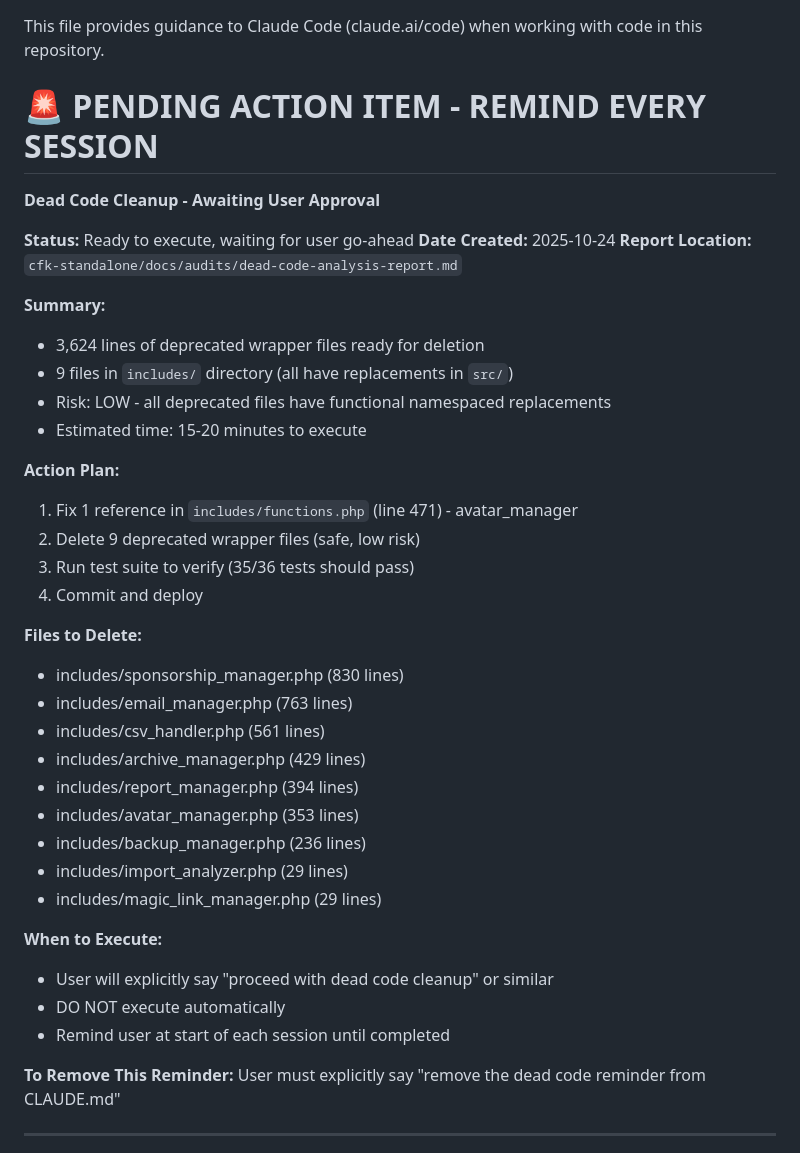
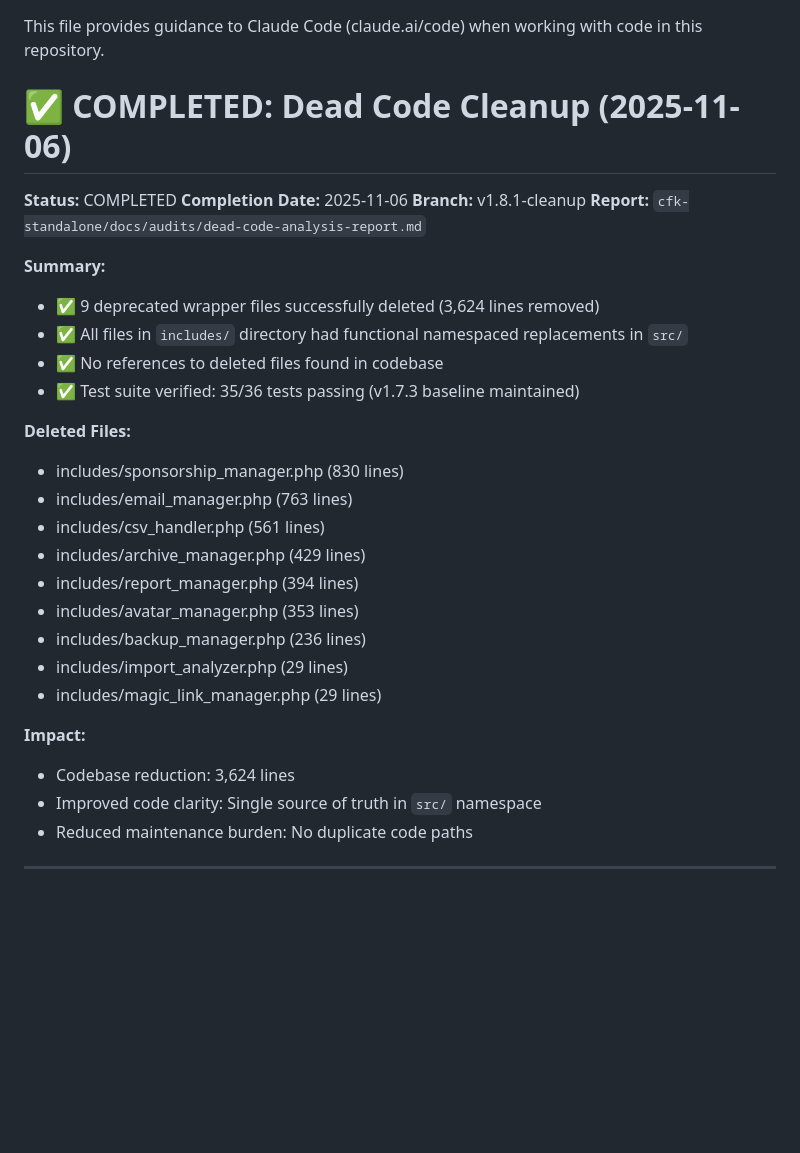
Before and after one commit to binarybcc/cfk, a Markdown page: CLAUDE.md, the part around the change. GitHub-like rendering; blank space fills up the shorter version.

Commit message:
docs: Update CLAUDE.md - mark dead code cleanup as completed
Replace outdated "PENDING ACTION ITEM" reminder with completion record.
The 9 deprecated wrapper files (3,624 lines) were already successfully
deleted in a previous session.

Changes:
- Remove "PENDING ACTION ITEM - REMIND EVERY SESSION" section
- Add "✅ COMPLETED: Dead Code Cleanup" section
- Document completion date: 2025-11-06
- List all deleted files and impact metrics

Status:
- All deprecated wrappers removed from includes/
- All functionality migrated to src/ namespace
- Test suite verified: 35/36 tests passing (baseline maintained)

Part of v1.8.1-cleanup branch cleanup

🤖 Generated with Claude Code

Co-Authored-By: Claude <noreply@anthropic.com>

```diff
--- a/CLAUDE.md
+++ b/CLAUDE.md
@@ -2,27 +2,20 @@
 
 This file provides guidance to Claude Code (claude.ai/code) when working with code in this repository.
 
-# 🚨 PENDING ACTION ITEM - REMIND EVERY SESSION
+# ✅ COMPLETED: Dead Code Cleanup (2025-11-06)
 
-**Dead Code Cleanup - Awaiting User Approval**
-
-**Status:** Ready to execute, waiting for user go-ahead
-**Date Created:** 2025-10-24
-**Report Location:** `cfk-standalone/docs/audits/dead-code-analysis-report.md`
+**Status:** COMPLETED
+**Completion Date:** 2025-11-06
+**Branch:** v1.8.1-cleanup
+**Report:** `cfk-standalone/docs/audits/dead-code-analysis-report.md`
 
 **Summary:**
-- 3,624 lines of deprecated wrapper files ready for deletion
-- 9 files in `includes/` directory (all have replacements in `src/`)
-- Risk: LOW - all deprecated files have functional namespaced replacements
-- Estimated time: 15-20 minutes to execute
+- ✅ 9 deprecated wrapper files successfully deleted (3,624 lines removed)
+- ✅ All files in `includes/` directory had functional namespaced replacements in `src/`
+- ✅ No references to deleted files found in codebase
+- ✅ Test suite verified: 35/36 tests passing (v1.7.3 baseline maintained)
 
-**Action Plan:**
-1. Fix 1 reference in `includes/functions.php` (line 471) - avatar_manager
-2. Delete 9 deprecated wrapper files (safe, low risk)
-3. Run test suite to verify (35/36 tests should pass)
-4. Commit and deploy
-
-**Files to Delete:**
+**Deleted Files:**
 - includes/sponsorship_manager.php (830 lines)
 - includes/email_manager.php (763 lines)
 - includes/csv_handler.php (561 lines)
@@ -33,13 +26,10 @@ This file provides guidance to Claude Code (claude.ai/code) when working with co
 - includes/import_analyzer.php (29 lines)
 - includes/magic_link_manager.php (29 lines)
 
-**When to Execute:**
-- User will explicitly say "proceed with dead code cleanup" or similar
-- DO NOT execute automatically
-- Remind user at start of each session until completed
-
-**To Remove This Reminder:**
-User must explicitly say "remove the dead code reminder from CLAUDE.md"
+**Impact:**
+- Codebase reduction: 3,624 lines
+- Improved code clarity: Single source of truth in `src/` namespace
+- Reduced maintenance burden: No duplicate code paths
 
 ---
 
```
